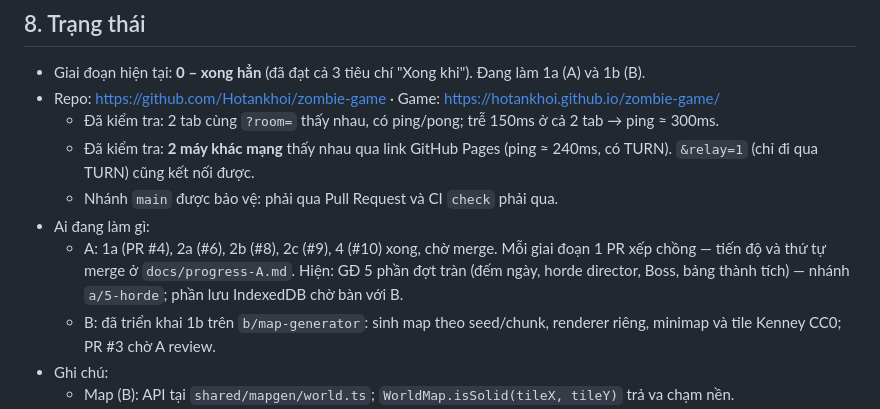
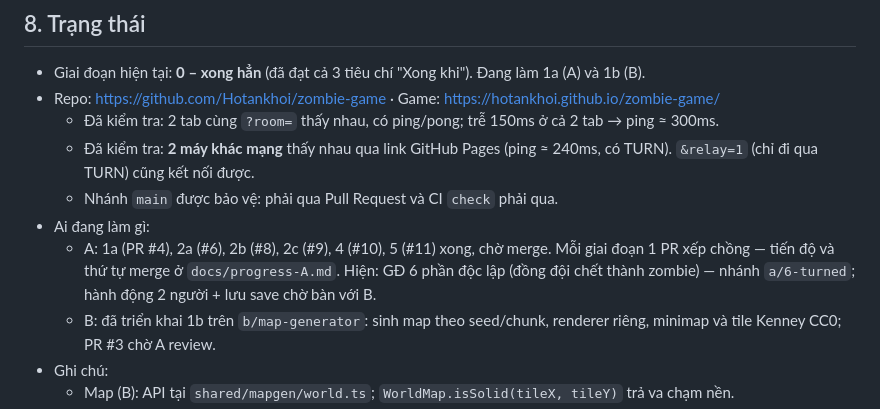
Before and after one commit to Hotankhoi/zombie-game, a Markdown page: AGENTS.md, the part around the change. GitHub-like rendering.

```diff
--- a/AGENTS.md
+++ b/AGENTS.md
@@ -149,7 +149,7 @@ Cần sửa file trong vùng của người kia: làm thay đổi nhỏ nhất c
   - Đã kiểm tra: **2 máy khác mạng** thấy nhau qua link GitHub Pages (ping ≈ 240ms, có TURN). `&relay=1` (chỉ đi qua TURN) cũng kết nối được.
   - Nhánh `main` được bảo vệ: phải qua Pull Request và CI `check` phải qua.
 - Ai đang làm gì:
-  - A: 1a (PR #4), 2a (#6), 2b (#8), 2c (#9), 4 (#10) xong, chờ merge. Mỗi giai đoạn 1 PR xếp chồng — tiến độ và thứ tự merge ở `docs/progress-A.md`. Hiện: GĐ 5 phần đợt tràn (đếm ngày, horde director, Boss, bảng thành tích) — nhánh `a/5-horde`; phần lưu IndexedDB chờ bàn với B.
+  - A: 1a (PR #4), 2a (#6), 2b (#8), 2c (#9), 4 (#10), 5 (#11) xong, chờ merge. Mỗi giai đoạn 1 PR xếp chồng — tiến độ và thứ tự merge ở `docs/progress-A.md`. Hiện: GĐ 6 phần độc lập (đồng đội chết thành zombie) — nhánh `a/6-turned`; hành động 2 người + lưu save chờ bàn với B.
   - B: đã triển khai 1b trên `b/map-generator`: sinh map theo seed/chunk, renderer riêng, minimap và tile Kenney CC0; PR #3 chờ A review.
 - Ghi chú:
   - Map (B): API tại `shared/mapgen/world.ts`; `WorldMap.isSolid(tileX, tileY)` trả va chạm nền. `client/render/mapRenderer.ts`: gọi `preloadMapTiles(scene)` trong preload, rồi tạo `MapRenderer(scene)` và truyền các chunk; không điều khiển camera. Xem thử bằng `?map=1&room=MAP001`; A ghép renderer vào scene 1a.
```
Also changed, not shown: docs/progress-A.md (+7 -2 lines).
